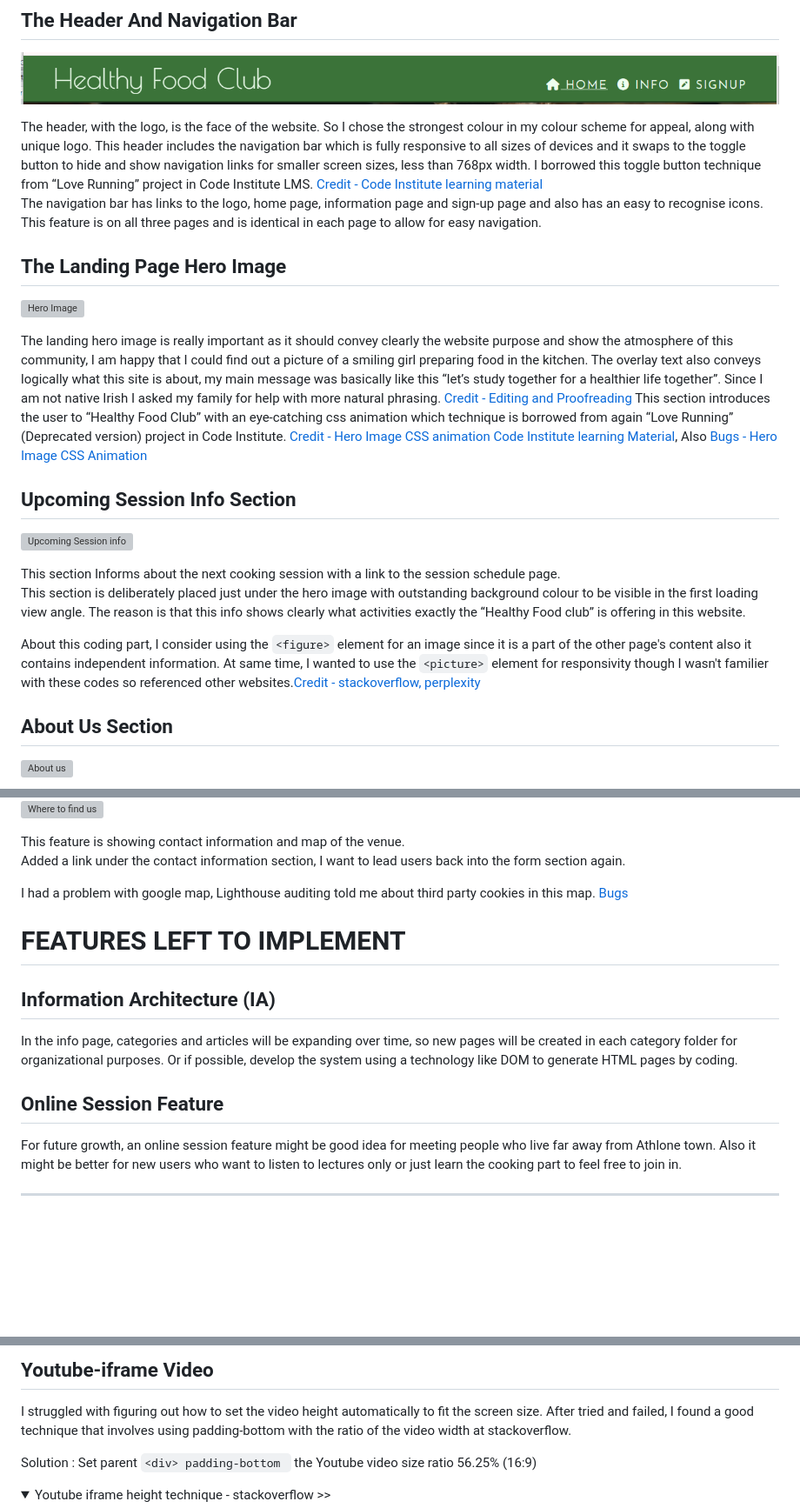
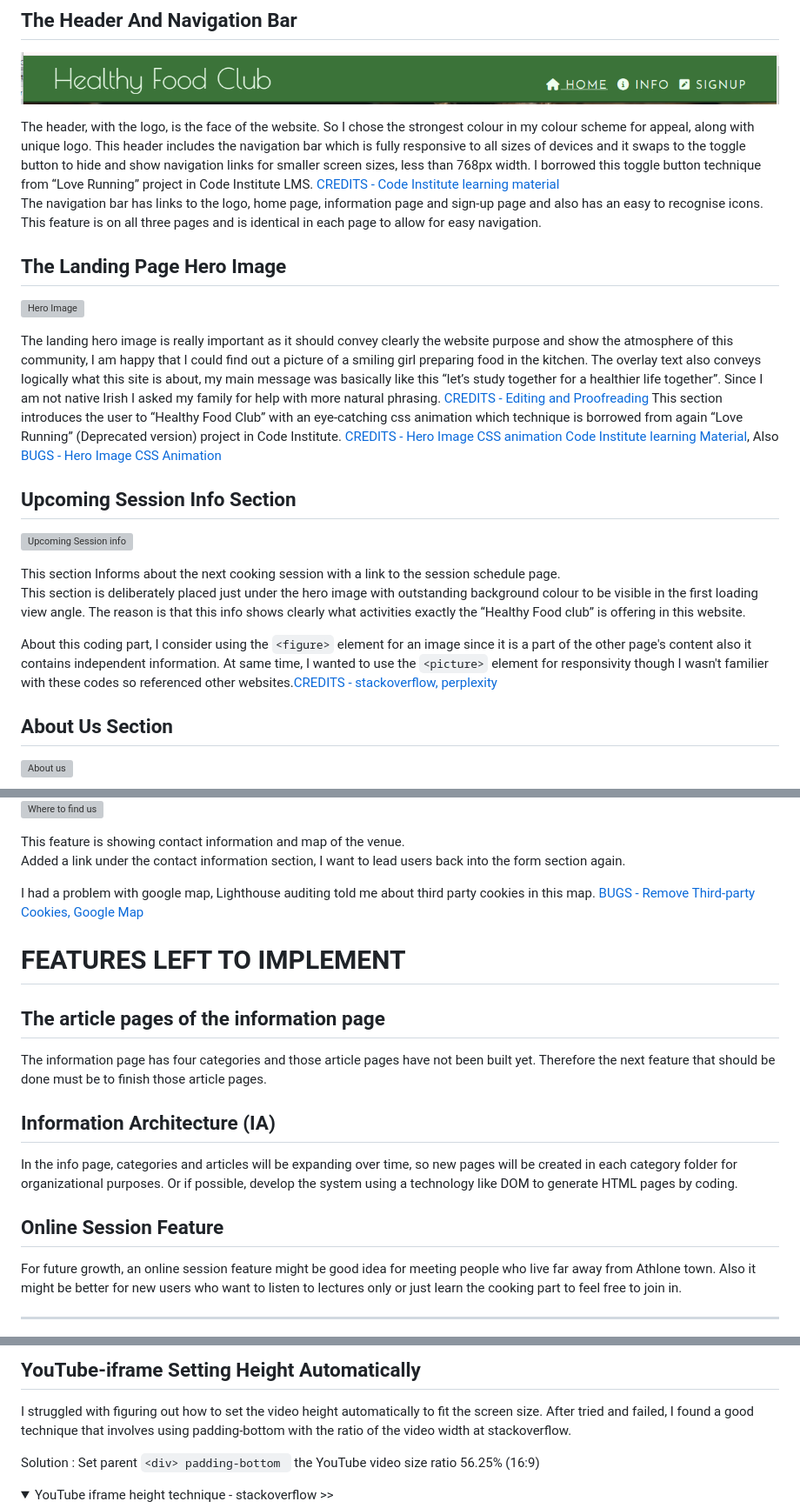
Before and after one commit to AtsukoCoffey/healthy-food-club, a Markdown page: README.md, 3 parts joined by grey strips. Shown: that part at 87% size. Drawn GitHub-style; folded sections open; blank space fills up the shorter version; grey boxes are pictures that could not be loaded.

Commit message:
docs: Add a paragraph and keep the same style of statement of links

```diff
--- a/README.md
+++ b/README.md
@@ -136,7 +136,7 @@ For the site's basic font, I was considering using "Quicksand" for the best read
 ## The Header And Navigation Bar
 ![Header and Navigation Bar](assets/images/readme-img/feat-header.png "Header and Navigation Bar")
 
-The header, with the logo, is the face of the website. So I chose the strongest colour in my colour scheme for appeal, along with unique logo. This header includes the navigation bar which is fully responsive to all sizes of devices and it swaps to the toggle button to hide and show navigation links for smaller screen sizes, less than 768px width. I borrowed this toggle button technique from “Love Running” project in Code Institute LMS. [Credit - Code Institute learning material](#credits-content)
+The header, with the logo, is the face of the website. So I chose the strongest colour in my colour scheme for appeal, along with unique logo. This header includes the navigation bar which is fully responsive to all sizes of devices and it swaps to the toggle button to hide and show navigation links for smaller screen sizes, less than 768px width. I borrowed this toggle button technique from “Love Running” project in Code Institute LMS. [CREDITS - Code Institute learning material](#credits-content)
 The navigation bar has links to the logo, home page, information page and sign-up page and also has an easy to recognise icons.
 This feature is on all three pages and is identical in each page to allow for easy navigation.
 
@@ -144,8 +144,8 @@ This feature is on all three pages and is identical in each page to allow for ea
 ## The Landing Page Hero Image
 ![Hero Image](assets/images/readme-img/feat-hero.png "Hero Image")
 
-The landing hero image is really important as it should convey clearly the website purpose and show the atmosphere of this community, I am happy that I could find out a picture of a smiling girl preparing food in the kitchen. The overlay text also conveys logically what this site is about, my main message was basically like this “let’s study together for a healthier life together”. Since I am not native Irish I asked my family for help with more natural phrasing. [Credit - Editing and Proofreading](#credits-edit)
-This section introduces the user to “Healthy Food Club” with an eye-catching css animation which technique is borrowed from again “Love Running” (Deprecated version) project in Code Institute. [Credit - Hero Image CSS animation  Code Institute learning Material](#credits-heroanime), Also [Bugs -  Hero Image CSS Animation](#bugs-heroanime)
+The landing hero image is really important as it should convey clearly the website purpose and show the atmosphere of this community, I am happy that I could find out a picture of a smiling girl preparing food in the kitchen. The overlay text also conveys logically what this site is about, my main message was basically like this “let’s study together for a healthier life together”. Since I am not native Irish I asked my family for help with more natural phrasing. [CREDITS - Editing and Proofreading](#credits-edit)
+This section introduces the user to “Healthy Food Club” with an eye-catching css animation which technique is borrowed from again “Love Running” (Deprecated version) project in Code Institute. [CREDITS - Hero Image CSS animation  Code Institute learning Material](#credits-heroanime), Also [BUGS - Hero Image CSS Animation](#bugs-heroanime)
 
 
 ## Upcoming Session Info Section
@@ -154,7 +154,7 @@ This section introduces the user to “Healthy Food Club” with an eye-catching
 This section Informs about the next cooking session with a link to the session schedule page.
 This section is deliberately placed just under the hero image with outstanding background colour to be visible in the first loading view angle. The reason is that this info shows clearly what activities exactly the “Healthy Food club” is offering in this website.
 
-About this coding part, I consider using the `<figure>` element for an image since it is a part of the other page's content also it contains independent information. At same time, I wanted to use the `<picture>` element for responsivity though I wasn't familier with these codes so referenced other websites.[Credit - stackoverflow, perplexity](#credits-figure)
+About this coding part, I consider using the `<figure>` element for an image since it is a part of the other page's content also it contains independent information. At same time, I wanted to use the `<picture>` element for responsivity though I wasn't familier with these codes so referenced other websites.[CREDITS - stackoverflow, perplexity](#credits-figure)
 
 ## About Us Section
 ![About us](assets/images/readme-img/feat-aboutus.png "About us")
@@ -231,7 +234,7 @@ This feature informs future session dates, lecture titles and cooking menus with
 This feature is showing contact information and map of the venue.
 Added a link under the contact information section, I want to lead users back into the form section again.
 
-I had a problem with google map, Lighthouse auditing told me about third party cookies in this map. [Bugs](#bugs)
+I had a problem with google map, Lighthouse auditing told me about third party cookies in this map. [BUGS - Remove Third-party Cookies, Google Map](#bugs-map)
 
 
 
@@ -239,12 +242,13 @@ I had a problem with google map, Lighthouse auditing told me about third party c
 
 # FEATURES LEFT TO IMPLEMENT
 
+## The article pages of the information page
+The information page has four categories and those article pages have not been built yet. Therefore the next feature that should be done must be to finish those article pages.
+
 ## Information Architecture (IA)
-
 In the info page, categories and articles will be expanding over time, so new pages will be created in each category folder for organizational purposes. Or if possible, develop the system using a technology like DOM to generate HTML pages by coding.
 
 ## Online Session Feature
-
 For future growth, an online session feature might be good idea for meeting people who live far away from Athlone town. Also it might be better for new users who want to listen to lectures only or just learn the cooking part to feel free to join in.
 
 ------------------------------------------
@@ -369,10 +374,10 @@ Solution : Fix CSS `Flex justify-content` `space-around` to `space-between`
 
-## Youtube-iframe Video
+## YouTube-iframe Setting Height Automatically
 
 I struggled with figuring out how to set the video height automatically to fit the screen size. After tried and failed, I found a good technique that involves using padding-bottom with the ratio of the video width at stackoverflow.
 
-Solution : Set parent `<div> padding-bottom ` the Youtube video size ratio 56.25% (16:9)
+Solution : Set parent `<div> padding-bottom ` the YouTube video size ratio 56.25% (16:9)
 
 <details>
-<summary>Youtube iframe height technique - stackoverflow >> </summary>
+<summary>YouTube iframe height technique - stackoverflow >> </summary>
 
```
Also changed, not shown: other parts of README.md (+18 -12 lines).
